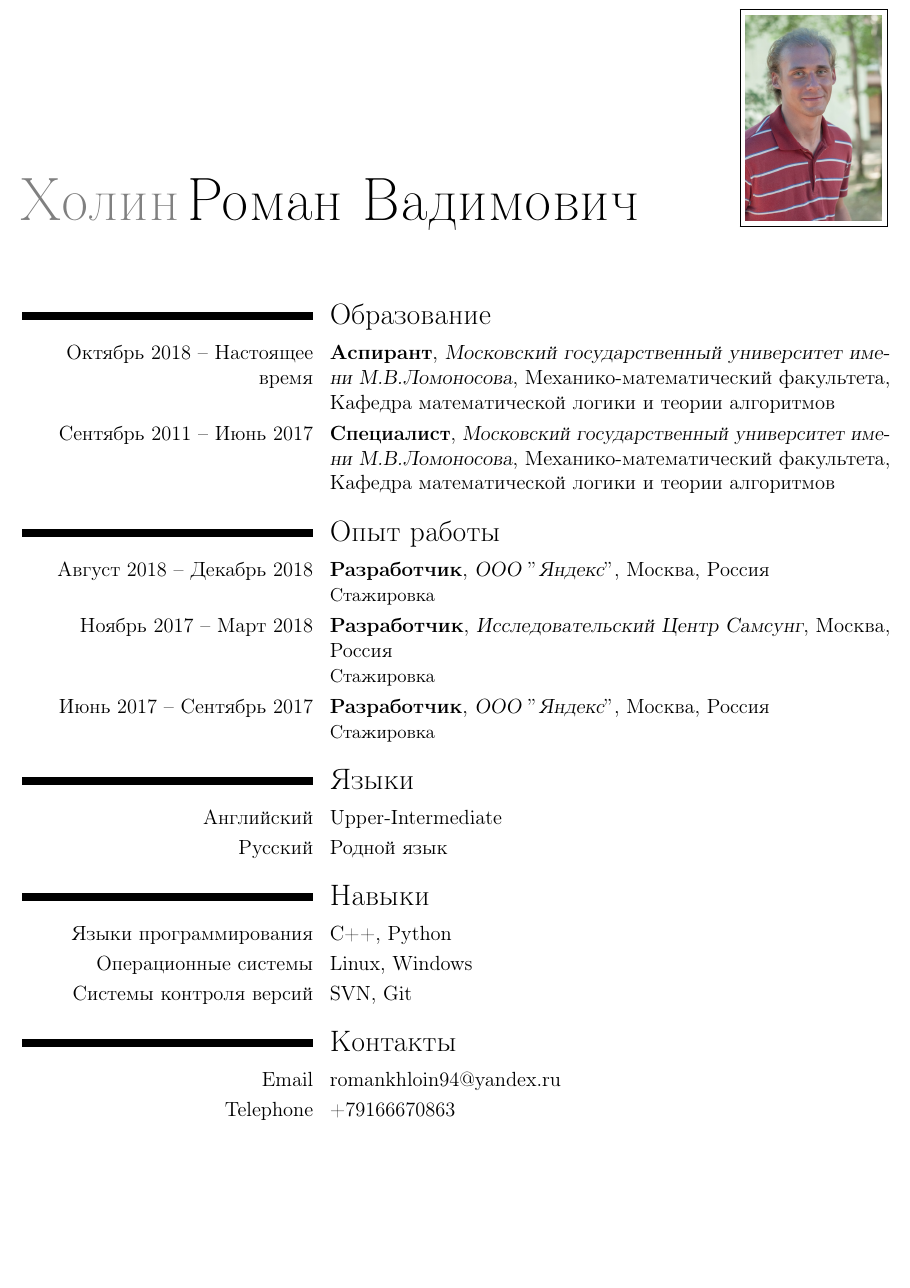
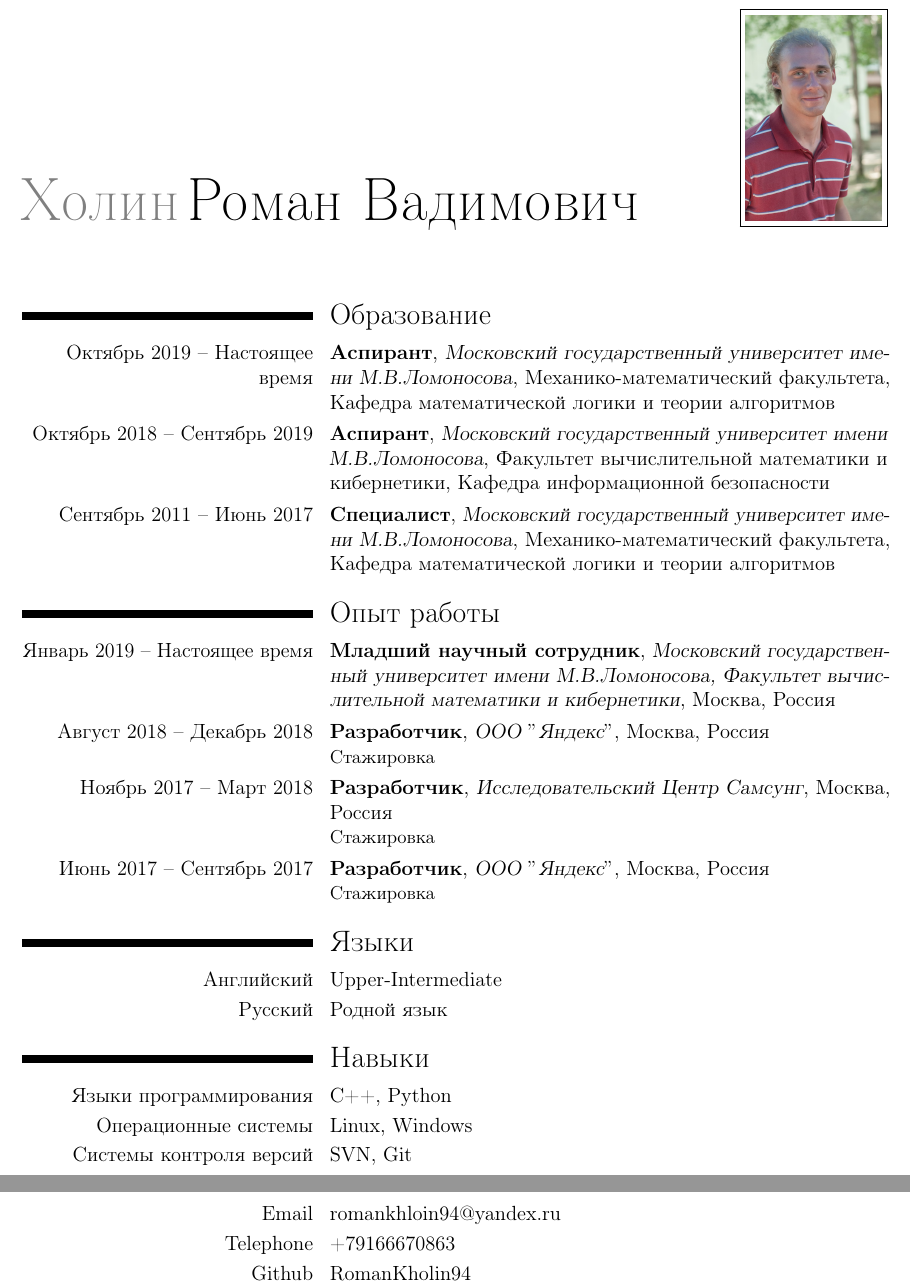
Before and after one commit to RomanKholin94/CurriculumVitae, a LaTeX CV (RomanKholin94CurriculumVitaeRussian.tex): part of the page before the commit and two parts of pages 1 and 2 of 2 after it, the two joined at a grey line, cut so that both start at the same text, the shorter picture padded with empty space. Compiled offline with pdfLaTeX.

Commit message:
Curriculum Vitae, version of 2021-10-17

```diff
--- a/RomanKholin94CurriculumVitaeRussian.tex
+++ b/RomanKholin94CurriculumVitaeRussian.tex
@@ -15,10 +15,12 @@
 \makecvtitle
 
 \section{Образование}
-\cventry{Октябрь 2018 -- Настоящее время}{Аспирант}{Московский государственный университет имени М.В.Ломоносова}{Механико-математический факультета}{Кафедра математической логики и теории алгоритмов}{}{}
+\cventry{Октябрь 2019 -- Настоящее время}{Аспирант}{Московский государственный университет имени М.В.Ломоносова}{Механико-математический факультета}{Кафедра математической логики и теории алгоритмов}{}{}
+\cventry{Октябрь 2018 -- Сентябрь 2019}{Аспирант}{Московский государственный университет имени М.В.Ломоносова}{Факультет вычислительной математики и кибернетики}{Кафедра информационной безопасности}{}{}
 \cventry{Сентябрь 2011 -- Июнь 2017}{Специалист}{Московский государственный университет имени М.В.Ломоносова}{Механико-математический факультета}{Кафедра математической логики и теории алгоритмов}{}{}
 
 \section{Опыт работы}
+\cventry{Январь 2019 -- Настоящее время}{Младший научный сотрудник}{Московский государственный университет имени М.В.Ломоносова, Факультет вычислительной математики и кибернетики}{Москва, Россия}{}{}
 \cventry{Август 2018 -- Декабрь 2018}{Разработчик}{ООО $"$Яндекс$"$}{Москва, Россия}{}{Стажировка}
 \cventry{Ноябрь 2017 -- Март 2018}{Разработчик}{Исследовательский Центр Самсунг}{Москва, Россия}{}{Стажировка}
 \cventry{Июнь 2017 -- Сентябрь 2017}{Разработчик}{ООО $"$Яндекс$"$}{Москва, Россия}{}{Стажировка}
@@ -35,5 +37,6 @@
 \section{Контакты}
 \cvline{Email}{ro\if0\fi ma\if0\fi nkh\if0\fi loin94@\if0\fi ya\if0\fi ndex\if0\fi.r\if0\fi u}
 \cvline{Telephone}{+7\if0\fi9\if0\fi1\if0\fi6\if0\fi6\if0\fi6\if0\fi7\if0\fi0\if0\fi8\if0\fi6\if0\fi3}
+\cvline{Github}{\href{https://github.com/RomanKholin94}{RomanKholin94}}
 
 \end{document}
```
Also changed, not shown: RomanKholin94CurriculumVitaeEnglish.tex (+4 -1 lines).
